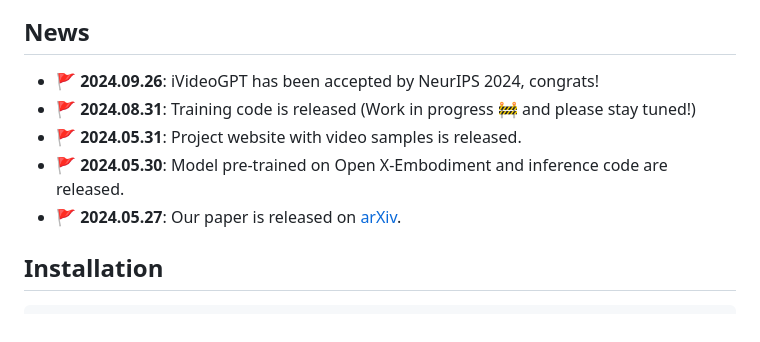
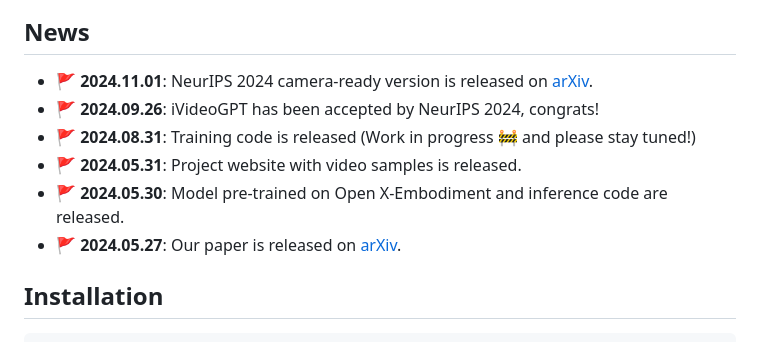
Before and after one commit to thuml/iVideoGPT, a Markdown page: README.md, the part around one of its changes. GitHub-like rendering.

```diff
--- a/README.md
+++ b/README.md
@@ -8,6 +8,7 @@ This repo provides official code and checkpoints for iVideoGPT, a generic and ef
 
 ## News
 
+- 🚩 **2024.11.01**: NeurIPS 2024 camera-ready version is released on [arXiv](https://arxiv.org/abs/2405.15223v3).
 - 🚩 **2024.09.26**: iVideoGPT has been accepted by NeurIPS 2024, congrats!
 - 🚩 **2024.08.31**: Training code is released (Work in progress 🚧 and please stay tuned!)
 - 🚩 **2024.05.31**: Project website with video samples is released.
```
Also changed, not shown: other parts of README.md (+1 -1 lines).
